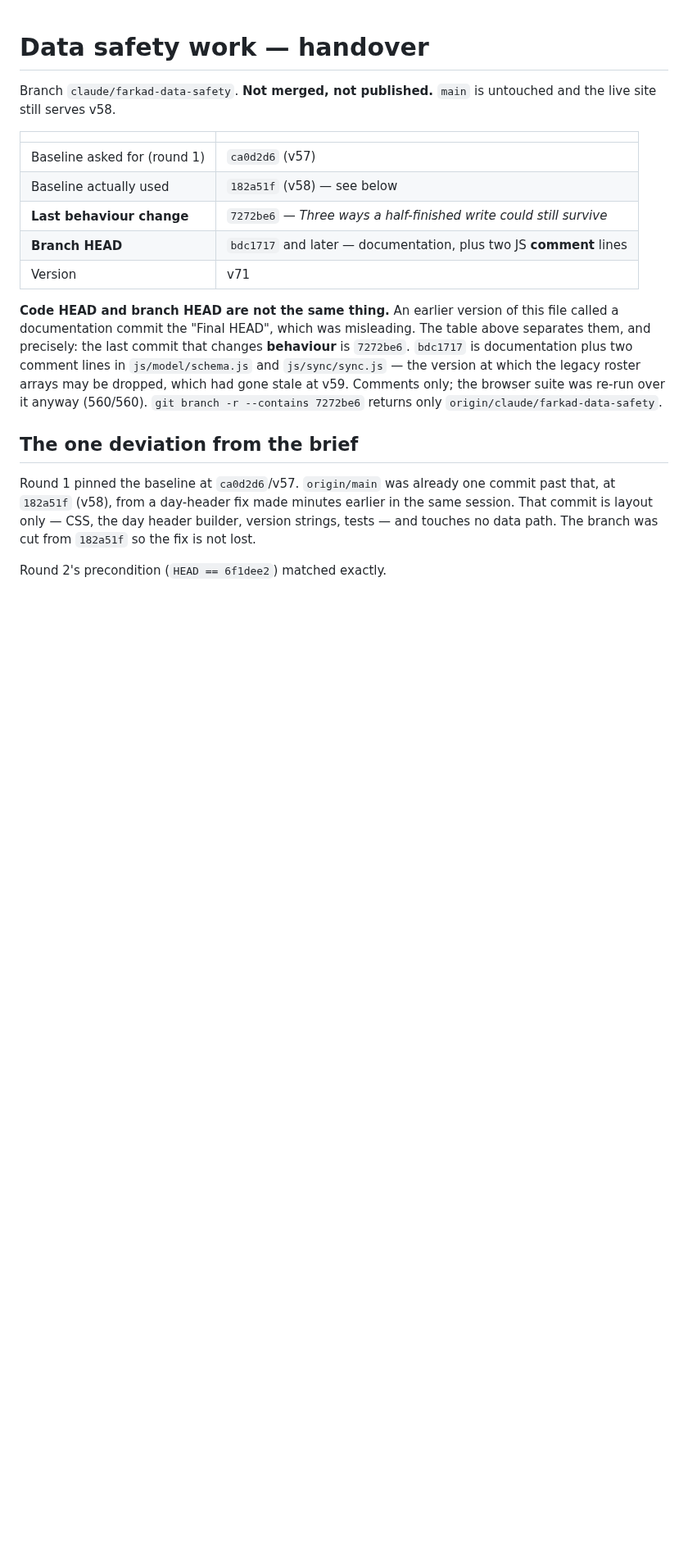
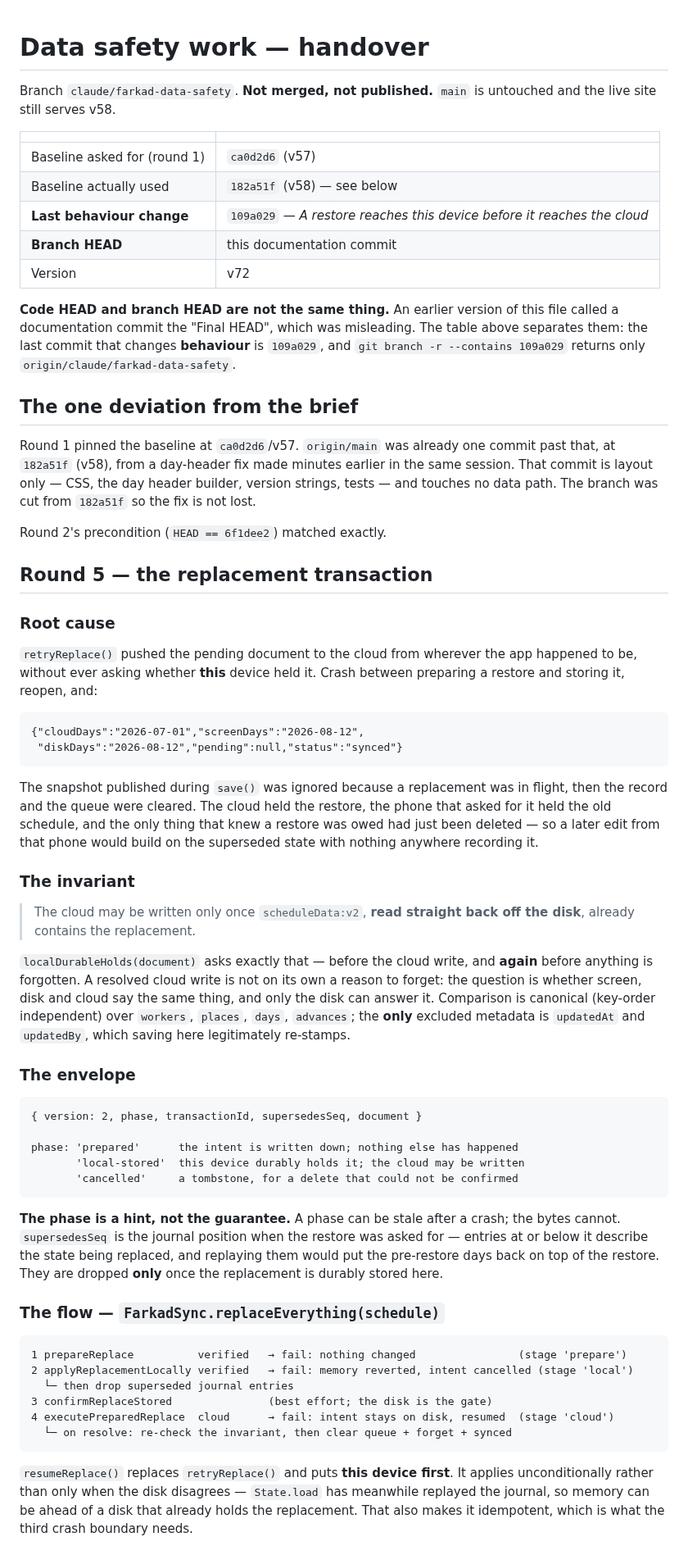
Before and after one commit to yoseffarkad1-eng/farkad, a Markdown page: docs/data-safety-audit.md, the part around one of its changes. Shown at 82% size. Drawn GitHub-style; blank space fills up the shorter version.

Commit message:
docs: round 5 handover (documentation only)
The replacement transaction: root cause, the invariant, the envelope, the
flow step by step, cancellation, v71 compatibility, and the fault injection
results per boundary.

Code HEAD is 109a029; this commit changes no code.

Co-Authored-By: Claude Opus 5 <noreply@anthropic.com>
Claude-Session: https://claude.ai/code/session_01Ge94p6ZLpPBqUHR8mpTcXA

````diff
--- a/docs/data-safety-audit.md
+++ b/docs/data-safety-audit.md
@@ -7,18 +7,14 @@ the live site still serves v58.
 |---|---|
 | Baseline asked for (round 1) | `ca0d2d6` (v57) |
 | Baseline actually used | `182a51f` (v58) — see below |
-| **Last behaviour change** | `7272be6` — *Three ways a half-finished write could still survive* |
-| **Branch HEAD** | `bdc1717` and later — documentation, plus two JS **comment** lines |
-| Version | v71 |
+| **Last behaviour change** | `109a029` — *A restore reaches this device before it reaches the cloud* |
+| **Branch HEAD** | this documentation commit |
+| Version | v72 |
 
 **Code HEAD and branch HEAD are not the same thing.** An earlier version of this file
 called a documentation commit the "Final HEAD", which was misleading. The table above
-separates them, and precisely: the last commit that changes **behaviour** is `7272be6`.
-`bdc1717` is documentation plus two comment lines in `js/model/schema.js` and
-`js/sync/sync.js` — the version at which the legacy roster arrays may be dropped, which
-had gone stale at v59. Comments only; the browser suite was re-run over it anyway
-(560/560). `git branch -r --contains 7272be6` returns only
-`origin/claude/farkad-data-safety`.
+separates them: the last commit that changes **behaviour** is `109a029`, and
+`git branch -r --contains 109a029` returns only `origin/claude/farkad-data-safety`.
 
 ## The one deviation from the brief
 
@@ -28,3 +24,67 @@ That commit is layout only — CSS, the day header builder, version strings, tes
 touches no data path. The branch was cut from `182a51f` so the fix is not lost.
 
 Round 2's precondition (`HEAD == 6f1dee2`) matched exactly.
+
+## Round 5 — the replacement transaction
+
+### Root cause
+
+`retryReplace()` pushed the pending document to the cloud from wherever the app happened
+to be, without ever asking whether **this** device held it. Crash between preparing a
+restore and storing it, reopen, and:
+
+```
+{"cloudDays":"2026-07-01","screenDays":"2026-08-12",
+ "diskDays":"2026-08-12","pending":null,"status":"synced"}
+```
+
+The snapshot published during `save()` was ignored because a replacement was in flight,
+then the record and the queue were cleared. The cloud held the restore, the phone that
+asked for it held the old schedule, and the only thing that knew a restore was owed had
+just been deleted — so a later edit from that phone would build on the superseded state
+with nothing anywhere recording it.
+
+### The invariant
+
+> The cloud may be written only once `scheduleData:v2`, **read straight back off the
+> disk**, already contains the replacement.
+
+`localDurableHolds(document)` asks exactly that — before the cloud write, and **again**
+before anything is forgotten. A resolved cloud write is not on its own a reason to forget:
+the question is whether screen, disk and cloud say the same thing, and only the disk can
+answer it. Comparison is canonical (key-order independent) over `workers`, `places`,
+`days`, `advances`; the **only** excluded metadata is `updatedAt` and `updatedBy`, which
+saving here legitimately re-stamps.
+
+### The envelope
+
+```
+{ version: 2, phase, transactionId, supersedesSeq, document }
+
+phase: 'prepared'      the intent is written down; nothing else has happened
+       'local-stored'  this device durably holds it; the cloud may be written
+       'cancelled'     a tombstone, for a delete that could not be confirmed
+```
+
+**The phase is a hint, not the guarantee.** A phase can be stale after a crash; the bytes
+cannot. `supersedesSeq` is the journal position when the restore was asked for — entries
+at or below it describe the state being replaced, and replaying them would put the
+pre-restore days back on top of the restore. They are dropped **only** once the
+replacement is durably stored here.
+
+### The flow — `FarkadSync.replaceEverything(schedule)`
+
+```
+1 prepareReplace          verified   → fail: nothing changed                (stage 'prepare')
+2 applyReplacementLocally verified   → fail: memory reverted, intent cancelled (stage 'local')
+  └─ then drop superseded journal entries
+3 confirmReplaceStored               (best effort; the disk is the gate)
+4 executePreparedReplace  cloud      → fail: intent stays on disk, resumed  (stage 'cloud')
+  └─ on resolve: re-check the invariant, then clear queue + forget + synced
+```
+
+`resumeReplace()` replaces `retryReplace()` and puts **this device first**. It applies
+unconditionally rather than only when the disk disagrees — `State.load` has meanwhile
+replayed the journal, so memory can be ahead of a disk that already holds the replacement.
+That also makes it idempotent, which is what the third crash boundary needs.
+
````
Also changed, not shown: other parts of docs/data-safety-audit.md (+46 -2 lines).
